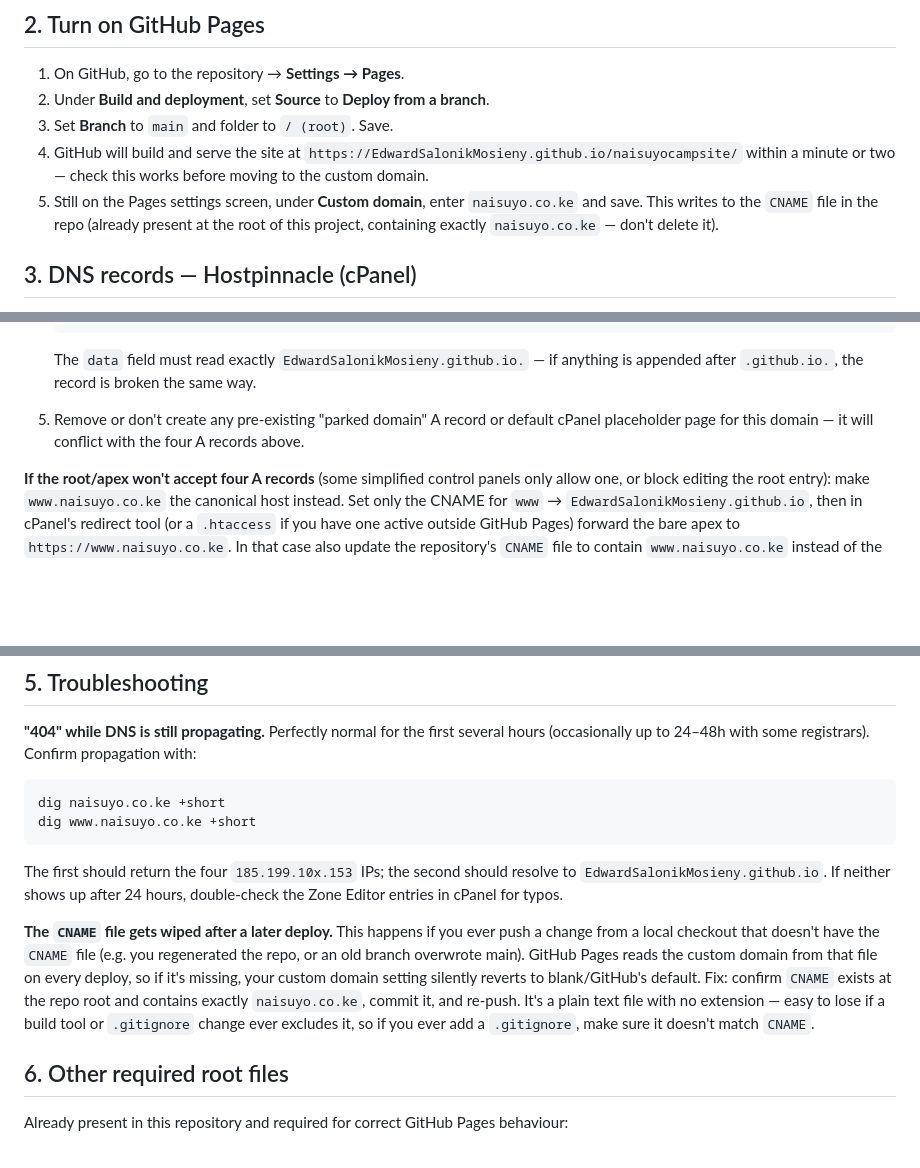
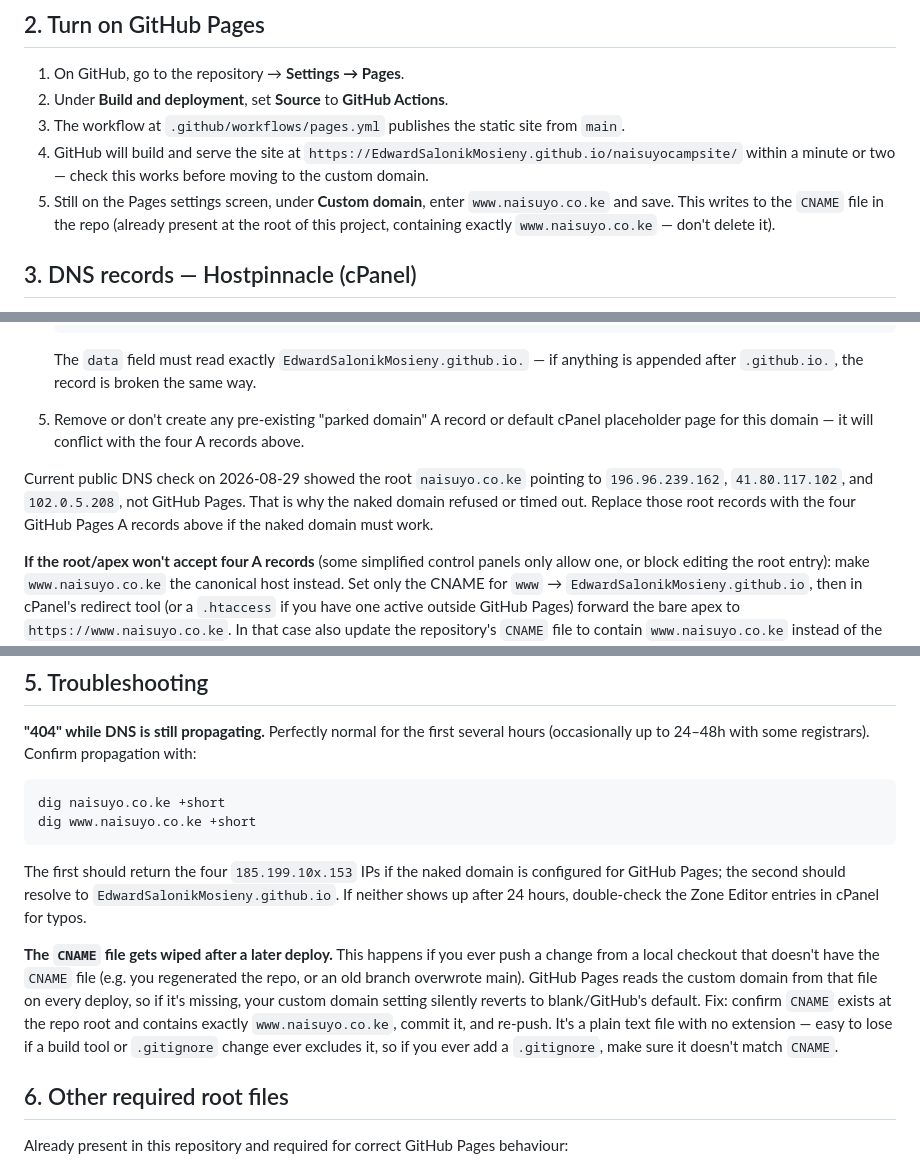
Before and after one commit to EdwardSalonikMosieny/naisuyocampsite, a Markdown page: DEPLOY.md, 3 parts joined by grey strips. Rendered like a GitHub page; blank space fills up the shorter version.

Commit message:
Update Pages DNS documentation

````diff
--- a/DEPLOY.md
+++ b/DEPLOY.md
@@ -17,10 +17,10 @@ Future changes just need `git add`, `git commit`, `git push`.
 ## 2. Turn on GitHub Pages
 
 1. On GitHub, go to the repository → **Settings → Pages**.
-2. Under **Build and deployment**, set **Source** to **Deploy from a branch**.
-3. Set **Branch** to `main` and folder to `/ (root)`. Save.
+2. Under **Build and deployment**, set **Source** to **GitHub Actions**.
+3. The workflow at `.github/workflows/pages.yml` publishes the static site from `main`.
 4. GitHub will build and serve the site at `https://EdwardSalonikMosieny.github.io/naisuyocampsite/` within a minute or two — check this works before moving to the custom domain.
-5. Still on the Pages settings screen, under **Custom domain**, enter `naisuyo.co.ke` and save. This writes to the `CNAME` file in the repo (already present at the root of this project, containing exactly `naisuyo.co.ke` — don't delete it).
+5. Still on the Pages settings screen, under **Custom domain**, enter `www.naisuyo.co.ke` and save. This writes to the `CNAME` file in the repo (already present at the root of this project, containing exactly `www.naisuyo.co.ke` — don't delete it).
 
 ## 3. DNS records — Hostpinnacle (cPanel)
 
@@ -51,6 +51,8 @@ You mentioned your domain is with **Hostpinnacle**. Hostpinnacle uses standard c
 
 5. Remove or don't create any pre-existing "parked domain" A record or default cPanel placeholder page for this domain — it will conflict with the four A records above.
 
+Current public DNS check on 2026-08-29 showed the root `naisuyo.co.ke` pointing to `196.96.239.162`, `41.80.117.102`, and `102.0.5.208`, not GitHub Pages. That is why the naked domain refused or timed out. Replace those root records with the four GitHub Pages A records above if the naked domain must work.
+
 **If the root/apex won't accept four A records** (some simplified control panels only allow one, or block editing the root entry): make `www.naisuyo.co.ke` the canonical host instead. Set only the CNAME for `www` → `EdwardSalonikMosieny.github.io`, then in cPanel's redirect tool (or a `.htaccess` if you have one active outside GitHub Pages) forward the bare apex to `https://www.naisuyo.co.ke`. In that case also update the repository's `CNAME` file to contain `www.naisuyo.co.ke` instead of the apex, and swap the GitHub Pages custom domain setting to match.
 
 DNS propagation for Hostpinnacle is typically **12–24 hours** — don't panic if it's not instant.
@@ -68,9 +70,9 @@ dig naisuyo.co.ke +short
 dig www.naisuyo.co.ke +short
 ```
 
-The first should return the four `185.199.10x.153` IPs; the second should resolve to `EdwardSalonikMosieny.github.io`. If neither shows up after 24 hours, double-check the Zone Editor entries in cPanel for typos.
+The first should return the four `185.199.10x.153` IPs if the naked domain is configured for GitHub Pages; the second should resolve to `EdwardSalonikMosieny.github.io`. If neither shows up after 24 hours, double-check the Zone Editor entries in cPanel for typos.
 
-**The `CNAME` file gets wiped after a later deploy.** This happens if you ever push a change from a local checkout that doesn't have the `CNAME` file (e.g. you regenerated the repo, or an old branch overwrote main). GitHub Pages reads the custom domain from that file on every deploy, so if it's missing, your custom domain setting silently reverts to blank/GitHub's default. Fix: confirm `CNAME` exists at the repo root and contains exactly `naisuyo.co.ke`, commit it, and re-push. It's a plain text file with no extension — easy to lose if a build tool or `.gitignore` change ever excludes it, so if you ever add a `.gitignore`, make sure it doesn't match `CNAME`.
+**The `CNAME` file gets wiped after a later deploy.** This happens if you ever push a change from a local checkout that doesn't have the `CNAME` file (e.g. you regenerated the repo, or an old branch overwrote main). GitHub Pages reads the custom domain from that file on every deploy, so if it's missing, your custom domain setting silently reverts to blank/GitHub's default. Fix: confirm `CNAME` exists at the repo root and contains exactly `www.naisuyo.co.ke`, commit it, and re-push. It's a plain text file with no extension — easy to lose if a build tool or `.gitignore` change ever excludes it, so if you ever add a `.gitignore`, make sure it doesn't match `CNAME`.
 
 ## 6. Other required root files
 
````
